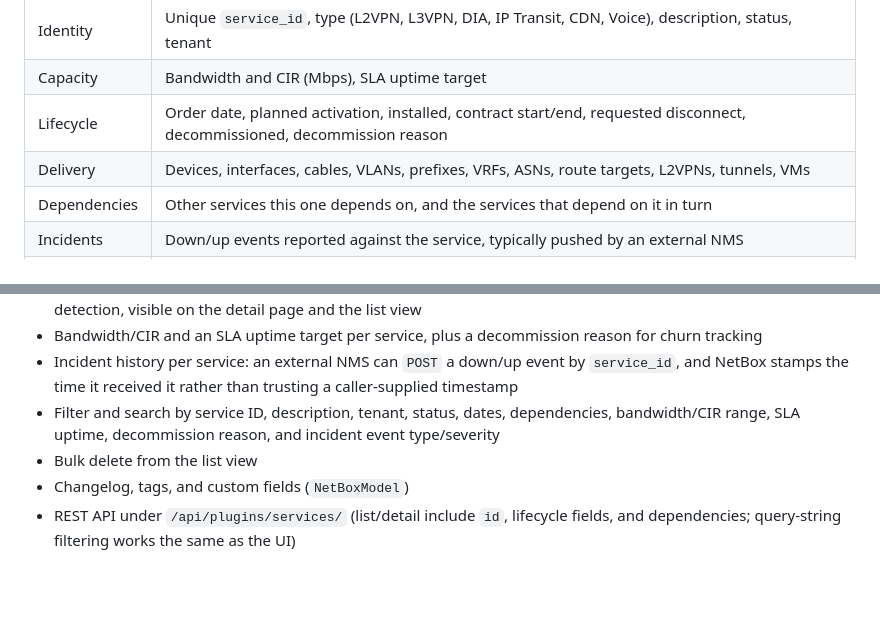
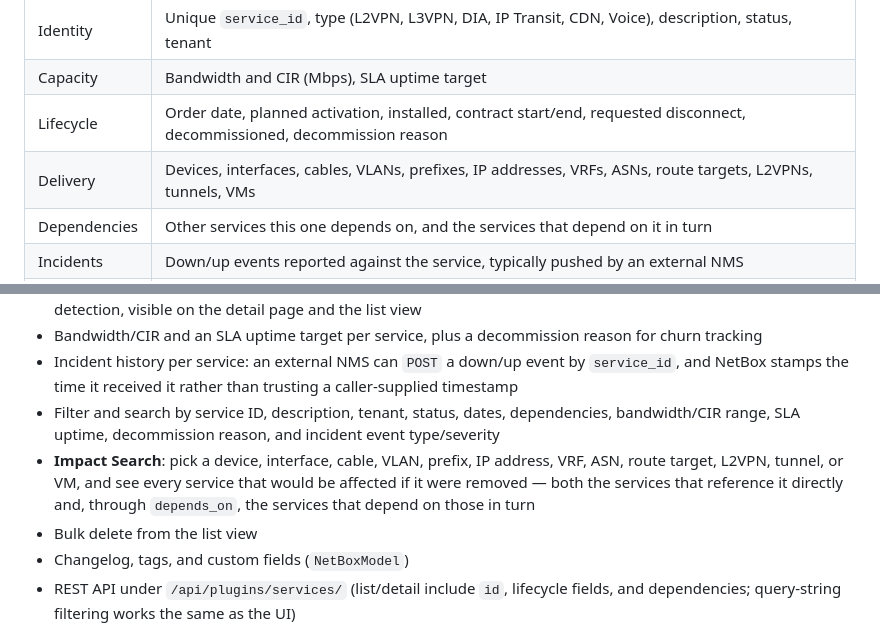
Before and after one commit to baldoarturo/netbox-services, a Markdown page: README.md, 2 parts joined by grey strips. Rendered like a GitHub page; blank space fills up the shorter version.

Commit message:
docs: document impact search and IP address linking in README
Co-Authored-By: Claude Sonnet 5 <noreply@anthropic.com>

```diff
--- a/README.md
+++ b/README.md
@@ -16,7 +16,7 @@ Each Service has:
 | Identity | Unique `service_id`, type (L2VPN, L3VPN, DIA, IP Transit, CDN, Voice), description, status, tenant |
 | Capacity | Bandwidth and CIR (Mbps), SLA uptime target |
 | Lifecycle | Order date, planned activation, installed, contract start/end, requested disconnect, decommissioned, decommission reason |
-| Delivery | Devices, interfaces, cables, VLANs, prefixes, VRFs, ASNs, route targets, L2VPNs, tunnels, VMs |
+| Delivery | Devices, interfaces, cables, VLANs, prefixes, IP addresses, VRFs, ASNs, route targets, L2VPNs, tunnels, VMs |
 | Dependencies | Other services this one depends on, and the services that depend on it in turn |
 | Incidents | Down/up events reported against the service, typically pushed by an external NMS |
 | Files | PDF/other files (`ServiceAttachment`) plus NetBox image attachments (photos) on the Images tab |
@@ -47,6 +47,10 @@ The detail page is laid out for that: technical inventory on the left, lifecycle
   NetBox stamps the time it received it rather than trusting a caller-supplied timestamp
 - Filter and search by service ID, description, tenant, status, dates, dependencies, bandwidth/CIR
   range, SLA uptime, decommission reason, and incident event type/severity
+- **Impact Search**: pick a device, interface, cable, VLAN, prefix, IP address, VRF, ASN, route
+  target, L2VPN, tunnel, or VM, and see every service that would be affected if it were
+  removed — both the services that reference it directly and, through `depends_on`, the services
+  that depend on those in turn
 - Bulk delete from the list view
 - Changelog, tags, and custom fields (`NetBoxModel`)
 - REST API under `/api/plugins/services/` (list/detail include `id`, lifecycle fields, and
```
